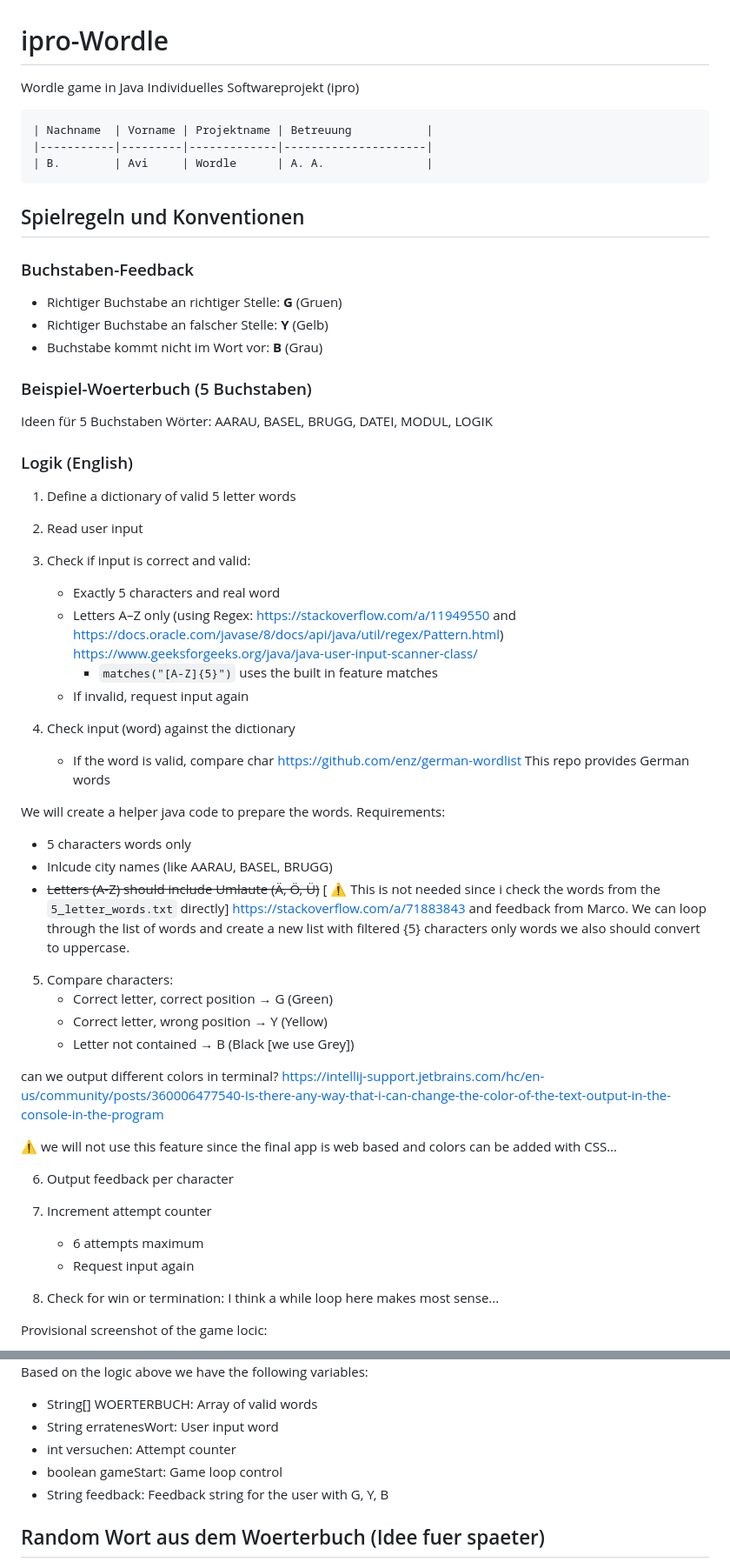
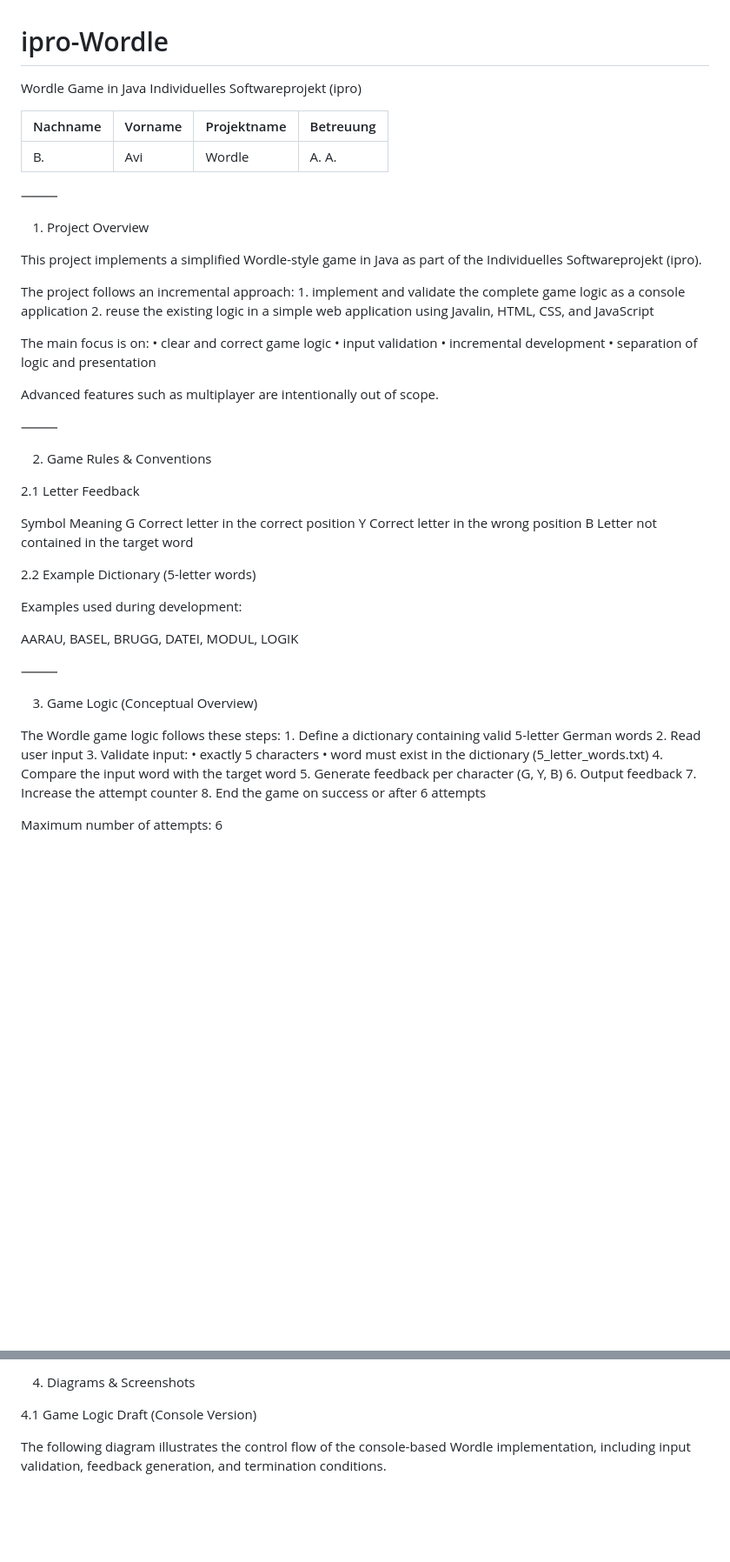
Before and after one commit to inspiringsource/ipro-wordle-public, a Markdown page: README.md, 2 parts joined by grey strips. Shown at 87% size. Drawn GitHub-style; blank space fills up the shorter version.

Commit message:
readme refined

````diff
--- a/README.md
+++ b/README.md
@@ -1,68 +1,63 @@
 # ipro-Wordle
 
-Wordle game in Java Individuelles Softwareprojekt (ipro)
+Wordle Game in Java
+Individuelles Softwareprojekt (ipro)
 
-```markdown
-| Nachname  | Vorname | Projektname | Betreuung           |
-|-----------|---------|-------------|---------------------|
-| B.        | Avi     | Wordle      | A. A.               |
-```
+| Nachname | Vorname | Projektname | Betreuung |
+|----------|---------|-------------|-----------|
+| B.       | Avi     | Wordle      | A. A.     |
 
-## Spielregeln und Konventionen
+⸻
 
-### Buchstaben-Feedback
+1. Project Overview
 
-- Richtiger Buchstabe an richtiger Stelle: **G** (Gruen)
-- Richtiger Buchstabe an falscher Stelle: **Y** (Gelb)
-- Buchstabe kommt nicht im Wort vor: **B** (Grau)
+This project implements a simplified Wordle-style game in Java as part of the Individuelles Softwareprojekt (ipro).
 
-### Beispiel-Woerterbuch (5 Buchstaben)
+The project follows an incremental approach:
+	1.	implement and validate the complete game logic as a console application
+	2.	reuse the existing logic in a simple web application using Javalin, HTML, CSS, and JavaScript
 
-Ideen für 5 Buchstaben Wörter: AARAU, BASEL, BRUGG, DATEI, MODUL, LOGIK
+The main focus is on:
+	•	clear and correct game logic
+	•	input validation
+	•	incremental development
+	•	separation of logic and presentation
 
-### Logik (English)
+Advanced features such as multiplayer are intentionally out of scope.
 
-1. Define a dictionary of valid 5 letter words
+⸻
 
-2. Read user input
+2. Game Rules & Conventions
 
-3. Check if input is correct and valid:
-   - Exactly 5 characters and real word
-   - Letters A–Z only (using Regex: https://stackoverflow.com/a/11949550 and https://docs.oracle.com/javase/8/docs/api/java/util/regex/Pattern.html)
-   https://www.geeksforgeeks.org/java/java-user-input-scanner-class/
-      - `matches("[A-Z]{5}")` uses the built in feature matches
-   - If invalid, request input again
+2.1 Letter Feedback
 
-4. Check input (word) against the dictionary
-   - If the word is valid, compare char
-https://github.com/enz/german-wordlist
-This repo provides German words
+Symbol	Meaning
+G	Correct letter in the correct position
+Y	Correct letter in the wrong position
+B	Letter not contained in the target word
 
-We will create a helper java code to prepare the words.
-Requirements:
-   - 5 characters words only
-   - Inlcude city names (like AARAU, BASEL, BRUGG)
-   - ~~Letters (A-Z) should include Umlaute (Ä, Ö, Ü)~~ [ :warning: This is not needed since i check the words from the `5_letter_words.txt` directly]
-   https://stackoverflow.com/a/71883843 and feedback from Marco.
-We can loop through the list of words and create a new list with filtered {5} characters only words we also should convert to uppercase.
+2.2 Example Dictionary (5-letter words)
 
-5. Compare characters:
-   - Correct letter, correct position → G (Green)
-   - Correct letter, wrong position → Y   (Yellow)
-   - Letter not contained → B             (Black [we use Grey])
+Examples used during development:
 
-can we output different colors in terminal?
-https://intellij-support.jetbrains.com/hc/en-us/community/posts/360006477540-Is-there-any-way-that-i-can-change-the-color-of-the-text-output-in-the-console-in-the-program
+AARAU, BASEL, BRUGG, DATEI, MODUL, LOGIK
 
-:warning: we will not use this feature since the final app is web based and colors can be added with CSS...
 
-6. Output feedback per character
+⸻
 
-7. Increment attempt counter
-   - 6 attempts maximum
-   - Request input again
+3. Game Logic (Conceptual Overview)
 
-8. Check for win or termination: I think a while loop here makes most sense...
+The Wordle game logic follows these steps:
+	1.	Define a dictionary containing valid 5-letter German words
+	2.	Read user input
+	3.	Validate input:
+	•	exactly 5 characters
+	•	word must exist in the dictionary (5_letter_words.txt)
+	4.	Compare the input word with the target word
+	5.	Generate feedback per character (G, Y, B)
+	6.	Output feedback
+	7.	Increase the attempt counter
+	8.	End the game on success or after 6 attempts
 
-Provisional screenshot of the game locic:
+Maximum number of attempts: 6
 
@@ -70,11 +65,9 @@ Provisional screenshot of the game locic:
 
-Based on the logic above we have the following variables:
+4. Diagrams & Screenshots
 
-- String[] WOERTERBUCH: Array of valid words
-- String erratenesWort: User input word
-- int versuchen: Attempt counter
-- boolean gameStart: Game loop control
-- String feedback: Feedback string for the user with G, Y, B
+4.1 Game Logic Draft (Console Version)
 
-## Random Wort aus dem Woerterbuch (Idee fuer spaeter)
+The following diagram illustrates the control flow of the console-based
+Wordle implementation, including input validation, feedback generation,
+and termination conditions.
 
````
Also changed, not shown: other parts of README.md (+88 -40 lines).
